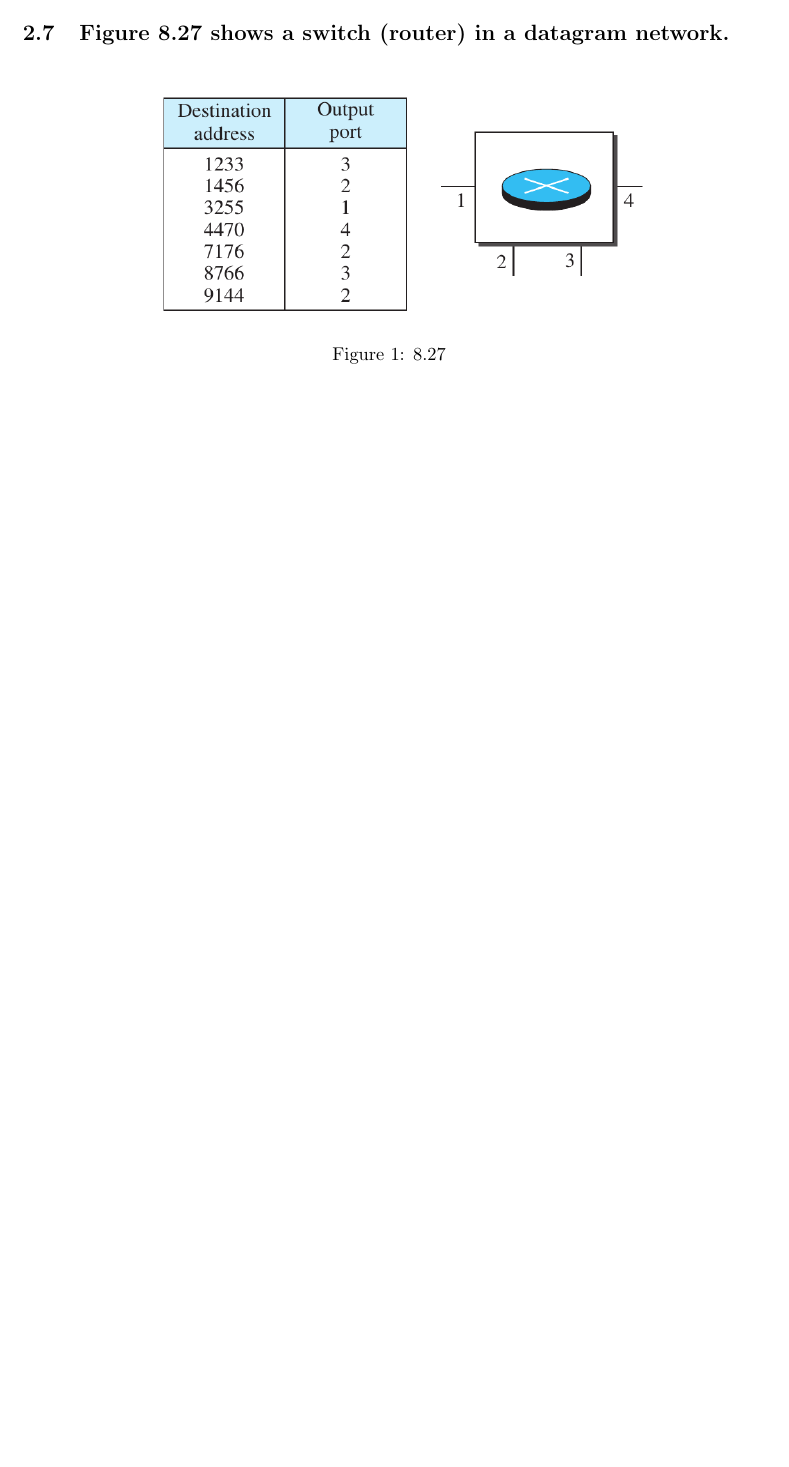
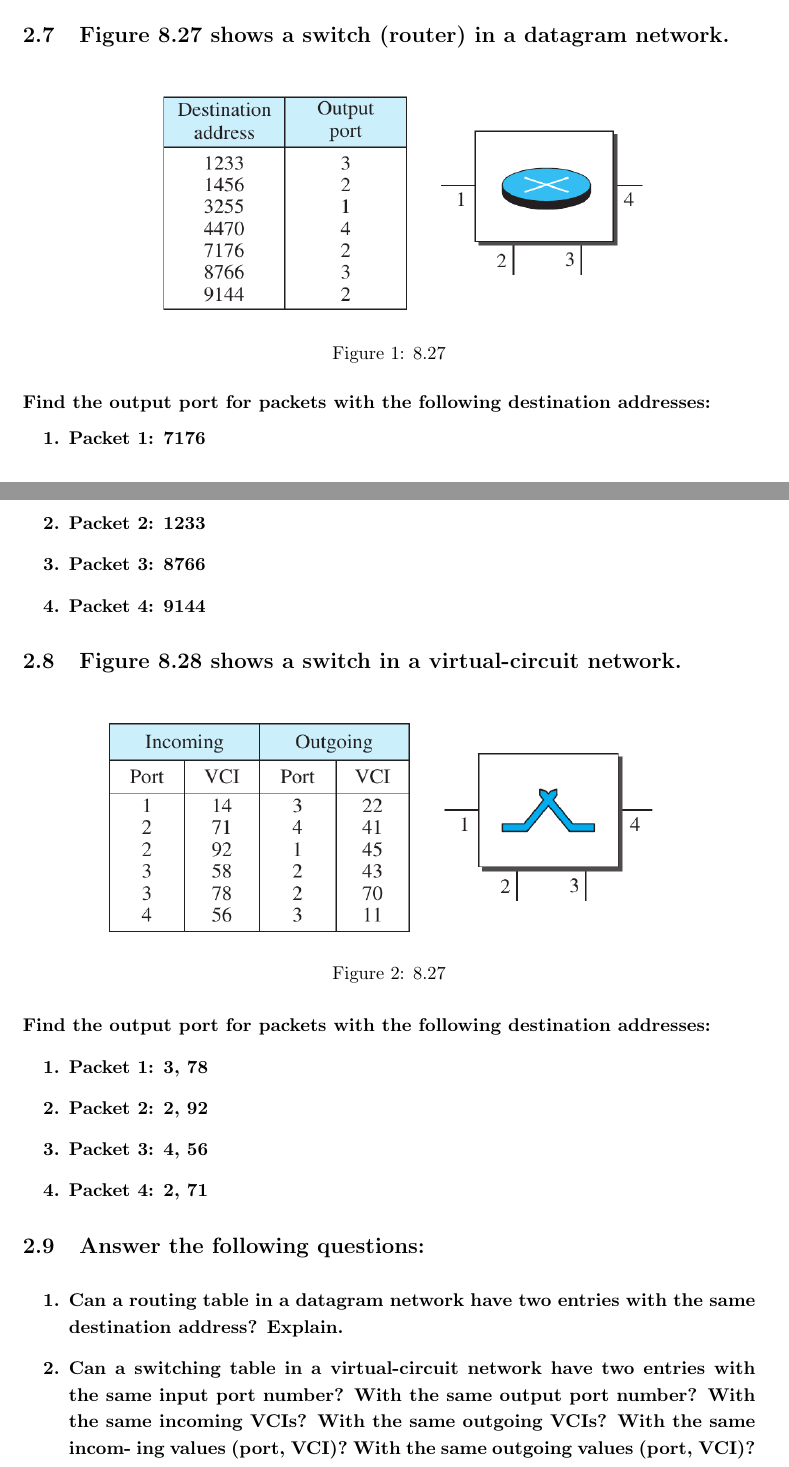
Before and after one commit to SharafatKarim/pstu-cse-academic, a LaTeX problem sheet (semester 3/cce/networking exercises/ch 8/cce_ch8.tex): part of page 7 of 7 before the commit and two parts of pages 7 and 8 of 10 after it, the two joined at a grey line, cut so that both start at the same text, the shorter picture padded with empty space. Compiled offline with pdfLaTeX.

Commit message:
Auto push at 09:25:19

```diff
--- a/semester 3/cce/networking exercises/ch 8/cce_ch8.tex
+++ b/semester 3/cce/networking exercises/ch 8/cce_ch8.tex
@@ -248,3 +248,38 @@ of each network?}
     \includegraphics[scale=0.5]{8.27.png}
     \caption{8.27}
 \end{figure}
+\textbf{Find the output port for packets with the following destination addresses:
+\begin{enumerate}
+	\item Packet 1: 7176
+	\item Packet 2: 1233
+	\item Packet 3: 8766
+	\item Packet 4: 9144
+\end{enumerate}
+}
+
+\subsection{Figure 8.28 shows a switch in a virtual-circuit network.}
+
+\begin{figure}[H]
+    \center
+    \includegraphics[scale=0.5]{8.28.png}
+    \caption{8.27}
+\end{figure}
+\textbf{Find the output port for packets with the following destination addresses:
+\begin{enumerate}
+	\item Packet 1: 3, 78
+	\item Packet 2: 2, 92
+	\item Packet 3: 4, 56
+	\item Packet 4: 2, 71
+\end{enumerate}
+}
+
+\subsection{Answer the following questions:}
+\textbf{
+	\begin{enumerate}
+		\item  Can a routing table in a datagram network have two entries with the same
+		destination address? Explain.
+		\item Can a switching table in a virtual-circuit network have two entries with the
+		same input port number? With the same output port number? With the
+		same incoming VCIs? With the same outgoing VCIs? With the same incom-
+		ing values (port, VCI)? With the same outgoing values (port, VCI)?
+	\end{enumerate}
```
Also changed, not shown: semester 3/cce/networking exercises/ch 8/cce_ch8.pdf, semester 3/cce/networking exercises/ch 8/images/8.28.png (added), semester 3/cce/networking exercises/ch 8/cce_ch8.tex (55 more changed lines), 1 other file.
